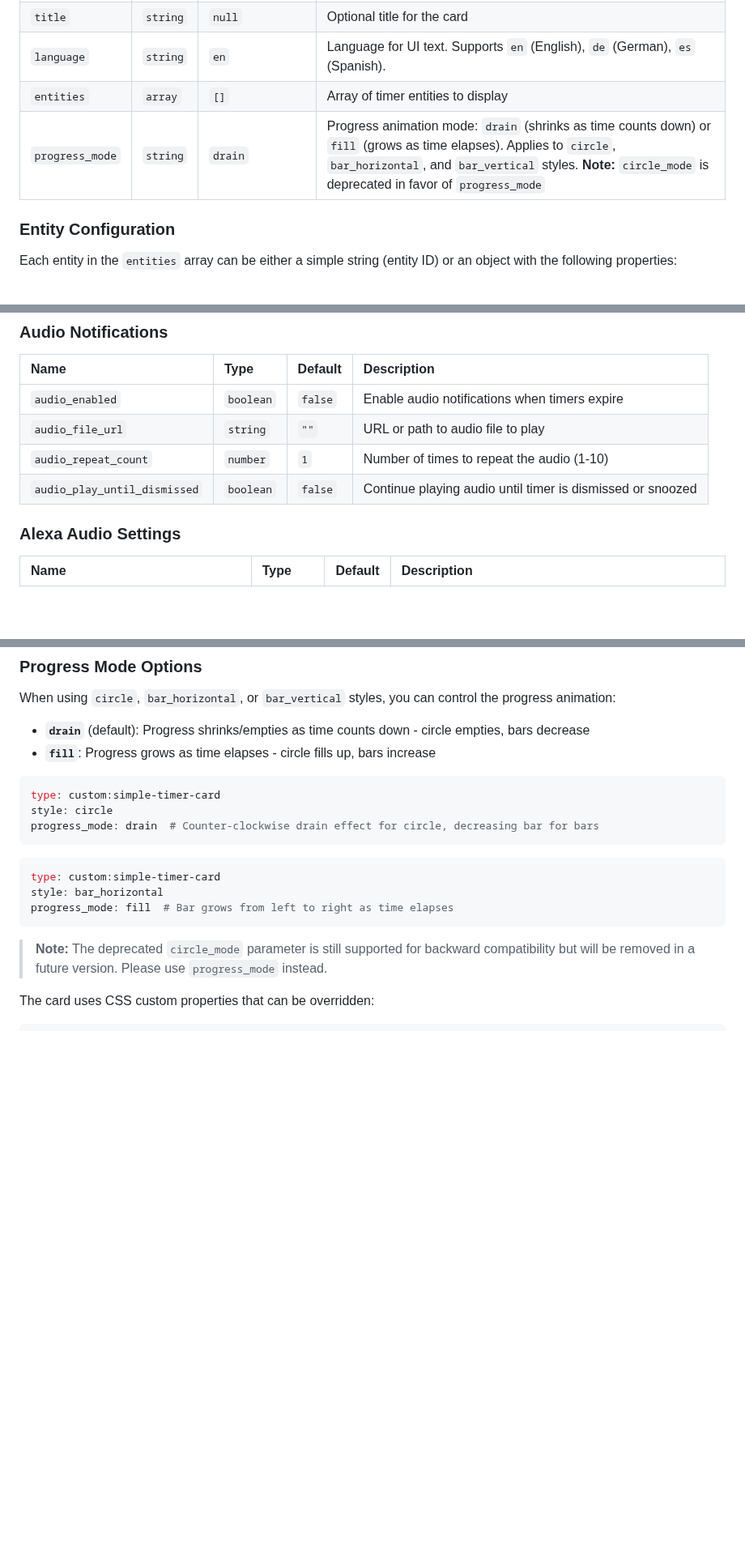
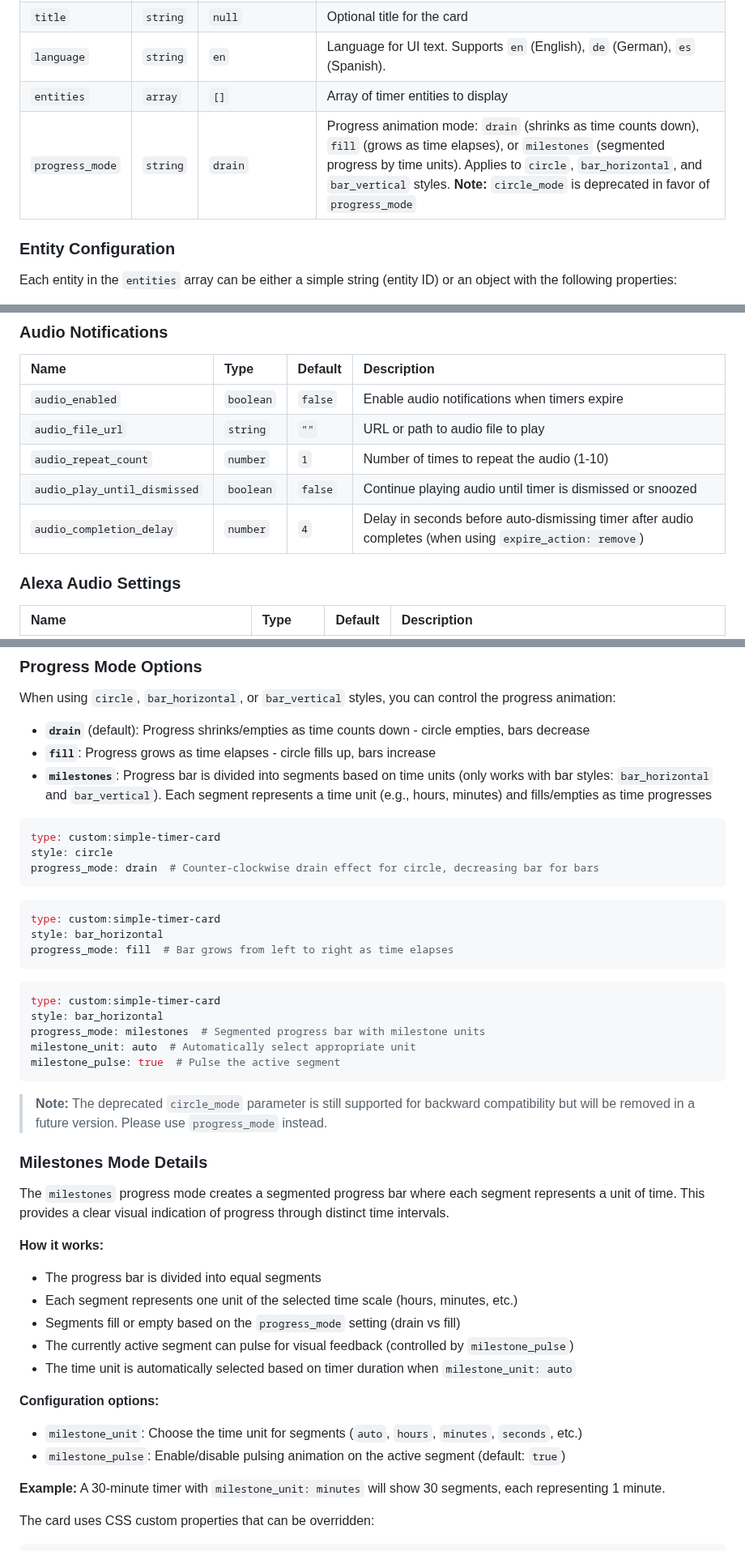
Before and after one commit to eyalgal/simple-timer-card, a Markdown page: README.md, 3 parts joined by grey strips. Shown at 81% size. Rendered like a GitHub page; blank space fills up the shorter version.

Commit message:
Add documentation for new v1.5.0 settings
Co-authored-by: eyalgal <7860522+eyalgal@users.noreply.github.com>

````diff
--- a/README.md
+++ b/README.md
@@ -91,7 +91,7 @@ resources:
 | `title`                  | `string`  | `null`                  | Optional title for the card                                                                        |
 | `language`               | `string`  | `en`                    | Language for UI text. Supports `en` (English), `de` (German), `es` (Spanish).                            |
 | `entities`               | `array`   | `[]`                    | Array of timer entities to display                                                                |
-| `progress_mode`          | `string`  | `drain`                 | Progress animation mode: `drain` (shrinks as time counts down) or `fill` (grows as time elapses). Applies to `circle`, `bar_horizontal`, and `bar_vertical` styles. **Note:** `circle_mode` is deprecated in favor of `progress_mode` |
+| `progress_mode`          | `string`  | `drain`                 | Progress animation mode: `drain` (shrinks as time counts down), `fill` (grows as time elapses), or `milestones` (segmented progress by time units). Applies to `circle`, `bar_horizontal`, and `bar_vertical` styles. **Note:** `circle_mode` is deprecated in favor of `progress_mode` |
 
 ### **Entity Configuration**
 
@@ -172,6 +189,7 @@ Each entity in the `entities` array can be either a simple string (entity ID) or
 | `audio_file_url`                  | `string`  | `""`    | URL or path to audio file to play                                                                 |
 | `audio_repeat_count`              | `number`  | `1`     | Number of times to repeat the audio (1-10)                                                        |
 | `audio_play_until_dismissed`      | `boolean` | `false` | Continue playing audio until timer is dismissed or snoozed                                        |
+| `audio_completion_delay`          | `number`  | `4`     | Delay in seconds before auto-dismissing timer after audio completes (when using `expire_action: remove`) |
 
 ### **Alexa Audio Settings**
 
@@ -245,6 +263,7 @@ When using `circle`, `bar_horizontal`, or `bar_vertical` styles, you can control
 
 - **`drain`** (default): Progress shrinks/empties as time counts down - circle empties, bars decrease
 - **`fill`**: Progress grows as time elapses - circle fills up, bars increase
+- **`milestones`**: Progress bar is divided into segments based on time units (only works with bar styles: `bar_horizontal` and `bar_vertical`). Each segment represents a time unit (e.g., hours, minutes) and fills/empties as time progresses
 
 ```yaml
 type: custom:simple-timer-card
@@ -258,7 +277,33 @@ style: bar_horizontal
 progress_mode: fill  # Bar grows from left to right as time elapses
 ```
 
+```yaml
+type: custom:simple-timer-card
+style: bar_horizontal
+progress_mode: milestones  # Segmented progress bar with milestone units
+milestone_unit: auto  # Automatically select appropriate unit
+milestone_pulse: true  # Pulse the active segment
+```
+
 > **Note:** The deprecated `circle_mode` parameter is still supported for backward compatibility but will be removed in a future version. Please use `progress_mode` instead.
+
+### **Milestones Mode Details**
+
+The `milestones` progress mode creates a segmented progress bar where each segment represents a unit of time. This provides a clear visual indication of progress through distinct time intervals.
+
+**How it works:**
+- The progress bar is divided into equal segments
+- Each segment represents one unit of the selected time scale (hours, minutes, etc.)
+- Segments fill or empty based on the `progress_mode` setting (drain vs fill)
+- The currently active segment can pulse for visual feedback (controlled by `milestone_pulse`)
+- The time unit is automatically selected based on timer duration when `milestone_unit: auto`
+
+**Configuration options:**
+- `milestone_unit`: Choose the time unit for segments (`auto`, `hours`, `minutes`, `seconds`, etc.)
+- `milestone_pulse`: Enable/disable pulsing animation on the active segment (default: `true`)
+
+**Example:**
+A 30-minute timer with `milestone_unit: minutes` will show 30 segments, each representing 1 minute.
 
 The card uses CSS custom properties that can be overridden:
 
````
Also changed, not shown: other parts of README.md (+18 -1 lines).
